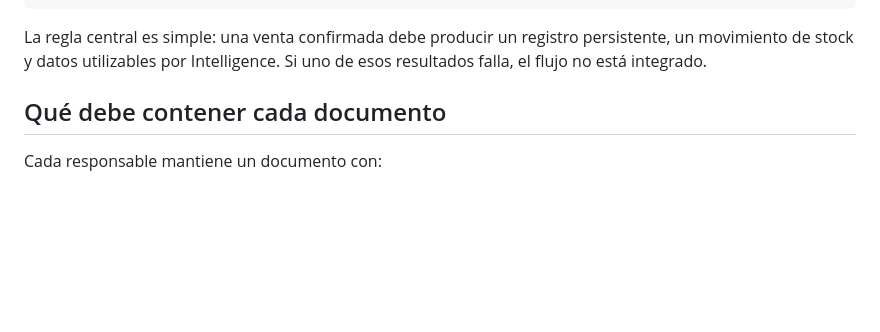
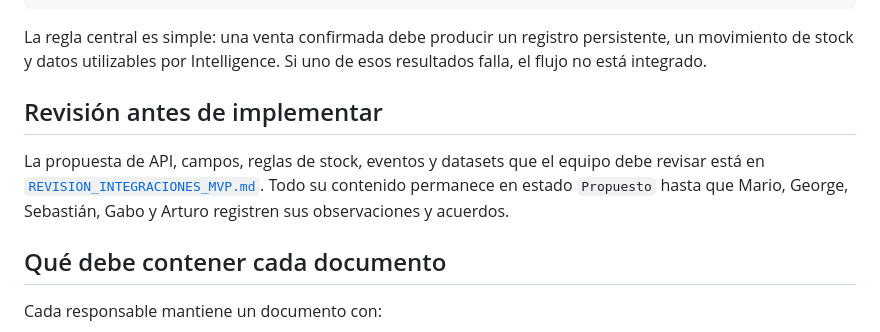
Before and after one commit to DGM-Cloud/Fiadito, a Markdown page: docs/README.md, the part around the change. Rendered like a GitHub page; blank space fills up the shorter version.

````diff
--- a/docs/README.md
+++ b/docs/README.md
@@ -34,6 +34,10 @@ Calidad ───── escenarios, evidencia e incidencias ──────
 ```
 
 La regla central es simple: una venta confirmada debe producir un registro persistente, un movimiento de stock y datos utilizables por Intelligence. Si uno de esos resultados falla, el flujo no está integrado.
+
+## Revisión antes de implementar
+
+La propuesta de API, campos, reglas de stock, eventos y datasets que el equipo debe revisar está en [`REVISION_INTEGRACIONES_MVP.md`](./REVISION_INTEGRACIONES_MVP.md). Todo su contenido permanece en estado `Propuesto` hasta que Mario, George, Sebastián, Gabo y Arturo registren sus observaciones y acuerdos.
 
 ## Qué debe contener cada documento
 
````
Also changed, not shown: README.md (+1 -0 lines), docs/REVISION_INTEGRACIONES_MVP.md (added, +470 -0 lines).
